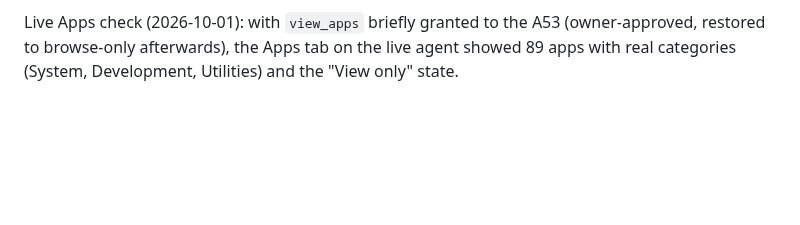
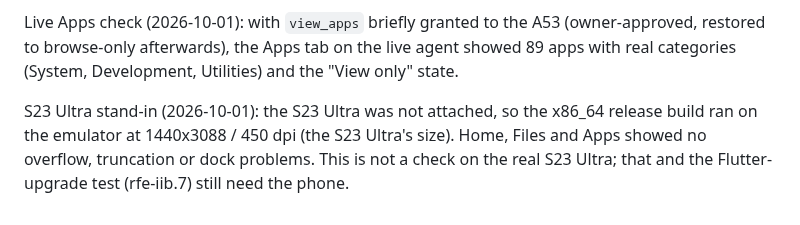
Before and after one commit to ZaidQamhieh/remote-file-explorer, a Markdown page: docs/rn-migration/ledger.md, the part around the change. Drawn GitHub-style; blank space fills up the shorter version.

Commit message:
docs(rn): record S23-size emulator check

```diff
--- a/docs/rn-migration/ledger.md
+++ b/docs/rn-migration/ledger.md
@@ -212,3 +212,5 @@ Empty trust store; exact leaf-cert SHA-256 (lowercase hex) compared in cert call
 The owner's systemd user service now runs the `rn/migration` agent build (was the earlier build). Backup of the old binary and a SQLite copy of agent.db: `/home/zaid/.rfe-agent/backup-20261001-124637`. Rollback: copy `rfe-agent.old` back to `~/.local/bin/rfe-agent`, restore `agent.db` if the schema moved, `systemctl --user restart rfe-agent`. Verified: `/v1/health` ok, A53 reconnects, folder rows show live counts ("Folder · 600 items", "1 item"). The A53 is browse-only so app categories are only verified on the scratch agent. S23 Ultra still unchecked (not connected).
 
 Live Apps check (2026-10-01): with `view_apps` briefly granted to the A53 (owner-approved, restored to browse-only afterwards), the Apps tab on the live agent showed 89 apps with real categories (System, Development, Utilities) and the "View only" state.
+
+S23 Ultra stand-in (2026-10-01): the S23 Ultra was not attached, so the x86_64 release build ran on the emulator at 1440x3088 / 450 dpi (the S23 Ultra's size). Home, Files and Apps showed no overflow, truncation or dock problems. This is not a check on the real S23 Ultra; that and the Flutter-upgrade test (rfe-iib.7) still need the phone.
```
